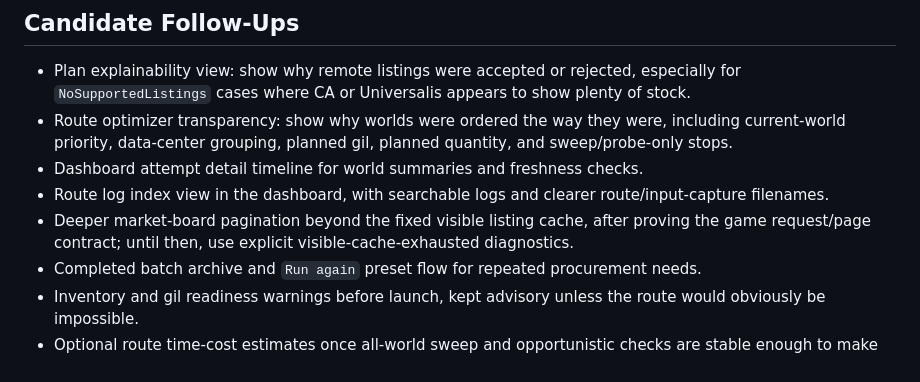
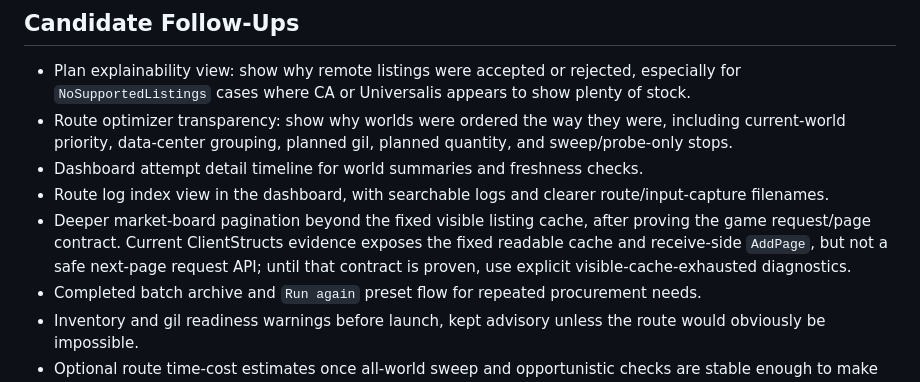
Before and after one commit to FranFkntastic/MarketMafioso, a Markdown page: docs/design/2026-06-28-market-acquisition-next-feature-list.md, the part around the change. Drawn GitHub-style.

```diff
--- a/docs/design/2026-06-28-market-acquisition-next-feature-list.md
+++ b/docs/design/2026-06-28-market-acquisition-next-feature-list.md
@@ -362,7 +362,7 @@ Sorting helps catch route-planning oddities, inspect expensive worlds, and compa
 - Route optimizer transparency: show why worlds were ordered the way they were, including current-world priority, data-center grouping, planned gil, planned quantity, and sweep/probe-only stops.
 - Dashboard attempt detail timeline for world summaries and freshness checks.
 - Route log index view in the dashboard, with searchable logs and clearer route/input-capture filenames.
-- Deeper market-board pagination beyond the fixed visible listing cache, after proving the game request/page contract; until then, use explicit visible-cache-exhausted diagnostics.
+- Deeper market-board pagination beyond the fixed visible listing cache, after proving the game request/page contract. Current ClientStructs evidence exposes the fixed readable cache and receive-side `AddPage`, but not a safe next-page request API; until that contract is proven, use explicit visible-cache-exhausted diagnostics.
 - Completed batch archive and `Run again` preset flow for repeated procurement needs.
 - Inventory and gil readiness warnings before launch, kept advisory unless the route would obviously be impossible.
 - Optional route time-cost estimates once all-world sweep and opportunistic checks are stable enough to make ETA meaningful.
```
Also changed, not shown: docs/design/2026-06-28-market-acquisition-multi-item-roadmap.md (+5 -5 lines).
